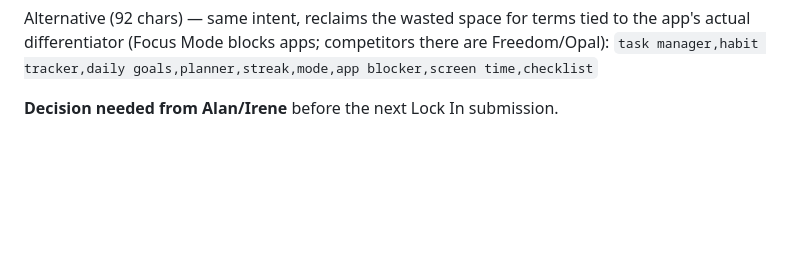
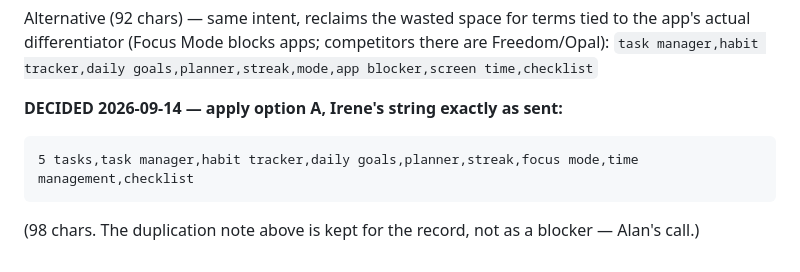
Before and after one commit to Degen-Technology/degen-technology.github.io, a Markdown page: PENDING-METADATA.md, the part around the change. GitHub-like rendering; blank space fills up the shorter version.

Commit message:
Lock In keywords: option A chosen (Irene's string verbatim)

````diff
--- a/PENDING-METADATA.md
+++ b/PENDING-METADATA.md
@@ -64,4 +64,10 @@ Alternative (92 chars) — same intent, reclaims the wasted space for terms tied
 actual differentiator (Focus Mode blocks apps; competitors there are Freedom/Opal):
 `task manager,habit tracker,daily goals,planner,streak,mode,app blocker,screen time,checklist`
 
-**Decision needed from Alan/Irene** before the next Lock In submission.
+**DECIDED 2026-09-14 — apply option A, Irene's string exactly as sent:**
+
+```
+5 tasks,task manager,habit tracker,daily goals,planner,streak,focus mode,time management,checklist
+```
+
+(98 chars. The duplication note above is kept for the record, not as a blocker — Alan's call.)
````
